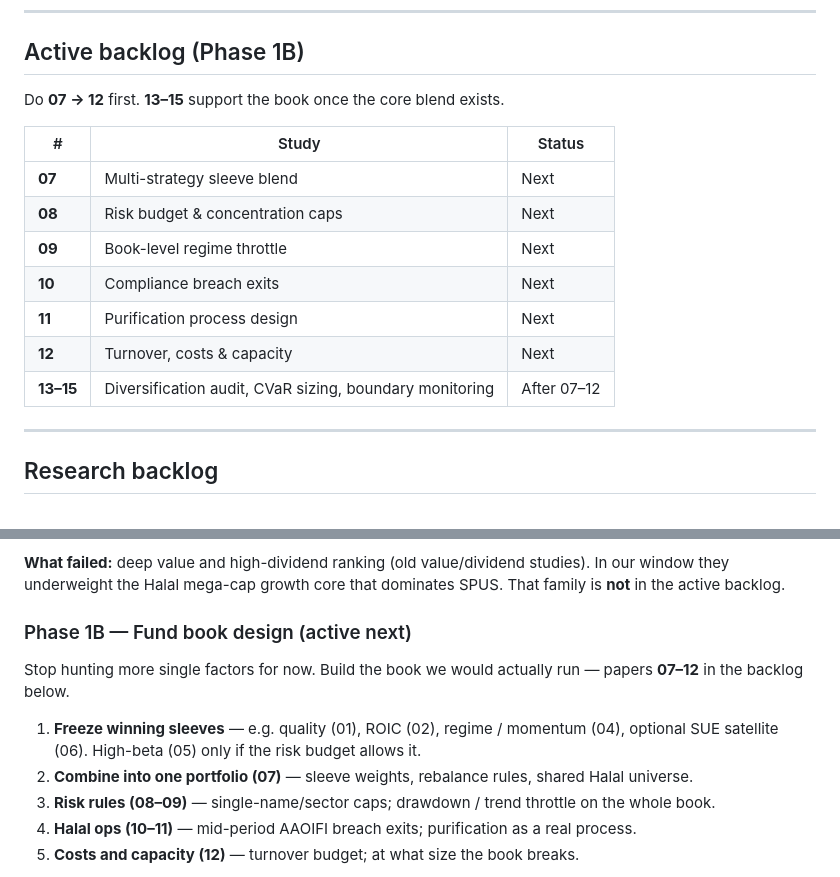
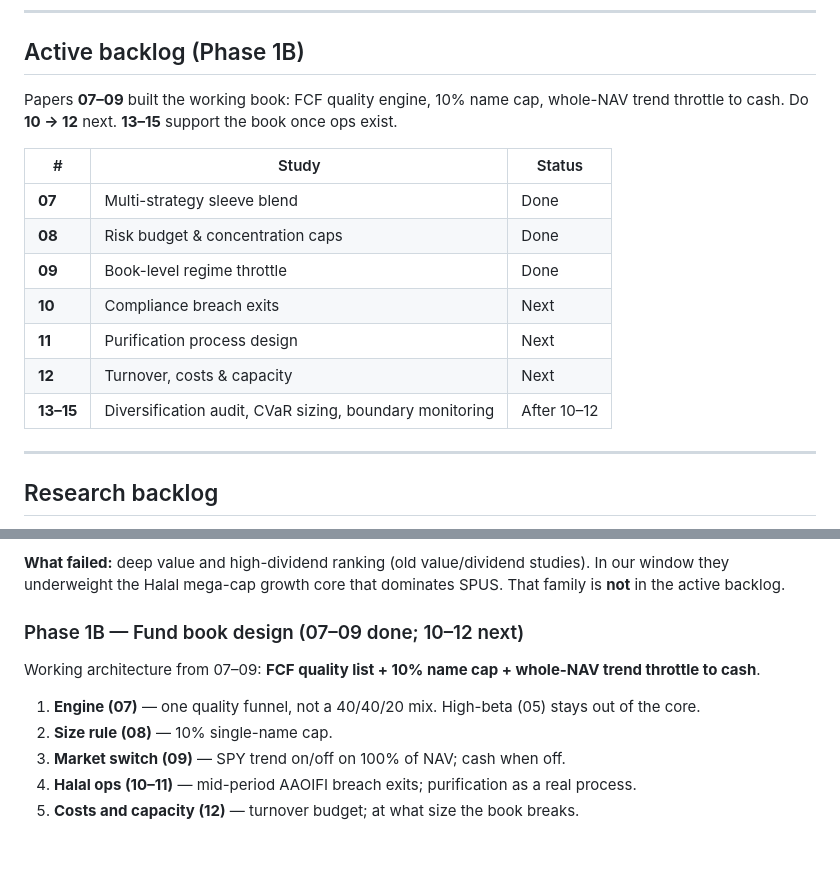
Before and after one commit to regional-specter/Monterey-Finance, a Markdown page: Research/README.md, 2 parts joined by grey strips. GitHub-like rendering; blank space fills up the shorter version.

```diff
--- a/Research/README.md
+++ b/Research/README.md
@@ -83,17 +86,17 @@ Sharia compliance is a **hard constraint**. Screens are point-in-time. Failed na
 
 ## Active backlog (Phase 1B)
 
-Do **07 → 12** first. **13–15** support the book once the core blend exists.
+Papers **07–09** built the working book: FCF quality engine, 10% name cap, whole-NAV trend throttle to cash. Do **10 → 12** next. **13–15** support the book once ops exist.
 
 | # | Study | Status |
 | --- | --- | --- |
-| **07** | Multi-strategy sleeve blend | Next |
-| **08** | Risk budget & concentration caps | Next |
-| **09** | Book-level regime throttle | Next |
+| **07** | Multi-strategy sleeve blend | Done |
+| **08** | Risk budget & concentration caps | Done |
+| **09** | Book-level regime throttle | Done |
 | **10** | Compliance breach exits | Next |
 | **11** | Purification process design | Next |
 | **12** | Turnover, costs & capacity | Next |
-| **13–15** | Diversification audit, CVaR sizing, boundary monitoring | After 07–12 |
+| **13–15** | Diversification audit, CVaR sizing, boundary monitoring | After 10–12 |
 
 ---
 
@@ -265,13 +304,13 @@ Test one idea at a time: hypothesis → point-in-time backtest → white paper
 
 **What failed:** deep value and high-dividend ranking (old value/dividend studies). In our window they underweight the Halal mega-cap growth core that dominates SPUS. That family is **not** in the active backlog.
 
-### Phase 1B — Fund book design (active next)
+### Phase 1B — Fund book design (07–09 done; 10–12 next)
 
-Stop hunting more single factors for now. Build the book we would actually run — papers **07–12** in the backlog below.
+Working architecture from 07–09: **FCF quality list + 10% name cap + whole-NAV trend throttle to cash**.
 
-1. **Freeze winning sleeves** — e.g. quality (01), ROIC (02), regime / momentum (04), optional SUE satellite (06). High-beta (05) only if the risk budget allows it.
-2. **Combine into one portfolio (07)** — sleeve weights, rebalance rules, shared Halal universe.
-3. **Risk rules (08–09)** — single-name/sector caps; drawdown / trend throttle on the whole book.
+1. **Engine (07)** — one quality funnel, not a 40/40/20 mix. High-beta (05) stays out of the core.
+2. **Size rule (08)** — 10% single-name cap.
+3. **Market switch (09)** — SPY trend on/off on 100% of NAV; cash when off.
 4. **Halal ops (10–11)** — mid-period AAOIFI breach exits; purification as a real process.
 5. **Costs and capacity (12)** — turnover budget; at what size the book breaks.
 
```
Also changed, not shown: other parts of Research/README.md (+47 -8 lines).
